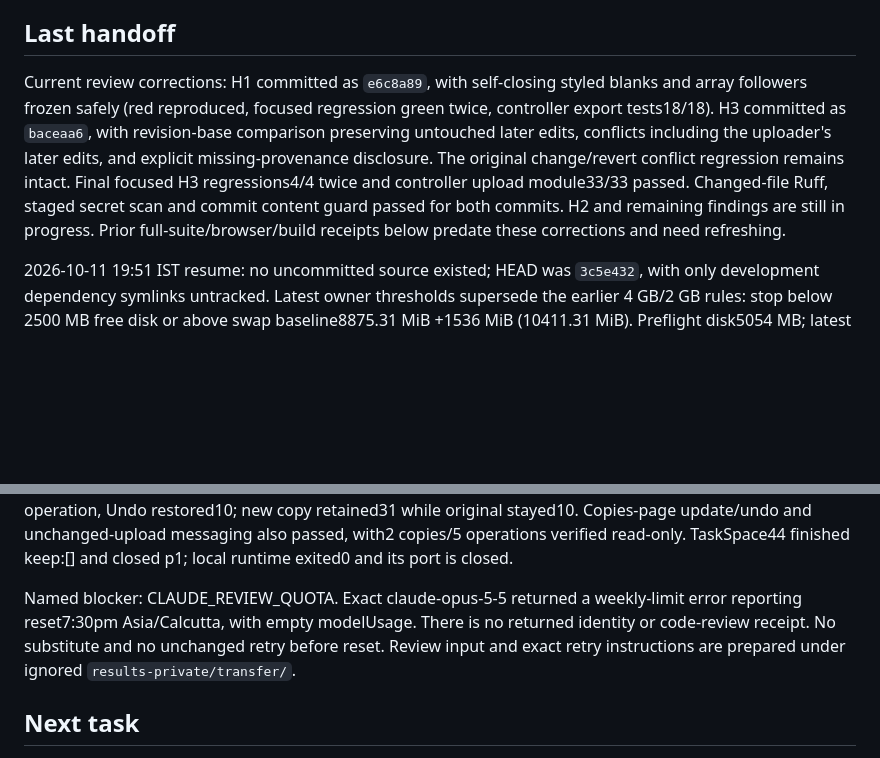
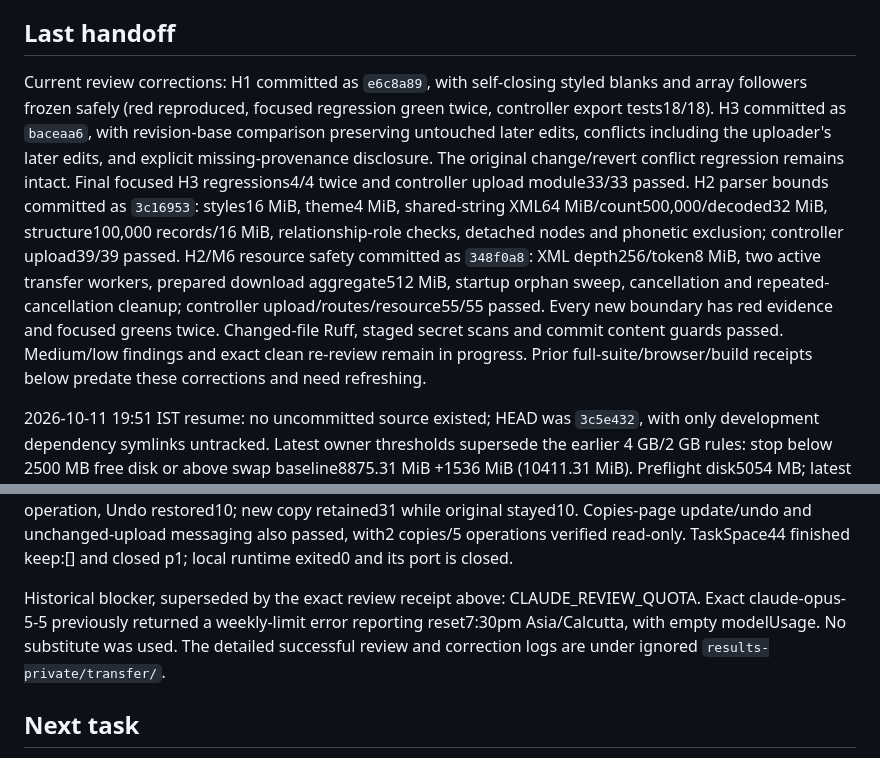
Before and after one commit to GopalGB/price-planning, a Markdown page: .planning/STATE.md, 2 parts joined by grey strips. Rendered like a GitHub page; blank space fills up the shorter version.

Commit message:
docs(transfer): checkpoint bounded upload and cleanup fixes

```diff
--- a/.planning/STATE.md
+++ b/.planning/STATE.md
@@ -5,7 +5,7 @@ Transfer implementation and prior local acceptance are recorded on `feat/v2-tran
 
 ## Last handoff
 
-Current review corrections: H1 committed as `e6c8a89`, with self-closing styled blanks and array followers frozen safely (red reproduced, focused regression green twice, controller export tests18/18). H3 committed as `baceaa6`, with revision-base comparison preserving untouched later edits, conflicts including the uploader's later edits, and explicit missing-provenance disclosure. The original change/revert conflict regression remains intact. Final focused H3 regressions4/4 twice and controller upload module33/33 passed. Changed-file Ruff, staged secret scan and commit content guard passed for both commits. H2 and remaining findings are still in progress. Prior full-suite/browser/build receipts below predate these corrections and need refreshing.
+Current review corrections: H1 committed as `e6c8a89`, with self-closing styled blanks and array followers frozen safely (red reproduced, focused regression green twice, controller export tests18/18). H3 committed as `baceaa6`, with revision-base comparison preserving untouched later edits, conflicts including the uploader's later edits, and explicit missing-provenance disclosure. The original change/revert conflict regression remains intact. Final focused H3 regressions4/4 twice and controller upload module33/33 passed. H2 parser bounds committed as `3c16953`: styles16 MiB, theme4 MiB, shared-string XML64 MiB/count500,000/decoded32 MiB, structure100,000 records/16 MiB, relationship-role checks, detached nodes and phonetic exclusion; controller upload39/39 passed. H2/M6 resource safety committed as `348f0a8`: XML depth256/token8 MiB, two active transfer workers, prepared download aggregate512 MiB, startup orphan sweep, cancellation and repeated-cancellation cleanup; controller upload/routes/resource55/55 passed. Every new boundary has red evidence and focused greens twice. Changed-file Ruff, staged secret scans and commit content guards passed. Medium/low findings and exact clean re-review remain in progress. Prior full-suite/browser/build receipts below predate these corrections and need refreshing.
 
 2026-10-11 19:51 IST resume: no uncommitted source existed; HEAD was `3c5e432`, with only development dependency symlinks untracked. Latest owner thresholds supersede the earlier 4 GB/2 GB rules: stop below 2500 MB free disk or above swap baseline8875.31 MiB +1536 MiB (10411.31 MiB). Preflight disk5054 MB; latest disk9025 MB/swap4635.62 MiB. Focused transfer71/71 passed. Full Python365/365 passed once in92.953s; two other full runs failed solely on the XML timing assertion (48.374s and40.263s) under host load average139.54. Exact focused benchmark recheck passed11.331s/121.81 MiB; no timing assertion or code was relaxed. All temporary benchmark directories were removed. Changed Ruff, pinned Prettier3.6.2 and content guard passed; full Ruff141 findings match the previous baseline exactly. Source19-file hashes and170-file build hashes still match the earlier browser-tested revision.
 
@@ -22,7 +22,7 @@ Independent planner closure reports no remaining blocking defects in the assigne
 
 Real-server browser acceptance passed on synthetic port63630: all3 sheets including still-hidden Lookup and Inputs/Calc subset reopened with openpyxl and structural validation; removed-sheet formula froze to4.5 with0.00 format. Downloaded input10->31 previewed before change, update used one attributed upload operation, Undo restored10; new copy retained31 while original stayed10. Copies-page update/undo and unchanged-upload messaging also passed, with2 copies/5 operations verified read-only. TaskSpace44 finished keep:[] and closed p1; local runtime exited0 and its port is closed.
 
-Named blocker: CLAUDE_REVIEW_QUOTA. Exact claude-opus-5-5 returned a weekly-limit error reporting reset7:30pm Asia/Calcutta, with empty modelUsage. There is no returned identity or code-review receipt. No substitute and no unchanged retry before reset. Review input and exact retry instructions are prepared under ignored `results-private/transfer/`.
+Historical blocker, superseded by the exact review receipt above: CLAUDE_REVIEW_QUOTA. Exact claude-opus-5-5 previously returned a weekly-limit error reporting reset7:30pm Asia/Calcutta, with empty modelUsage. No substitute was used. The detailed successful review and correction logs are under ignored `results-private/transfer/`.
 
 ## Next task
 Finish the in-progress Opus findings investigation and test-first corrections, committing every completed item. Re-review corrections with the same exact Opus session, refresh affected acceptance and preserve full failed timing evidence. Latest resource stop thresholds are2500 MB free disk and10411.31 MiB used swap. Keep the141 pre-existing Ruff findings separate from transfer acceptance. Do not claim DONE, push, merge or deploy before the mandatory review passes. Earlier browser acceptance is historical if source changes; refresh the affected flow within the owner's authorized one-TaskSpace scope.
```
Also changed, not shown: 1 other file.
